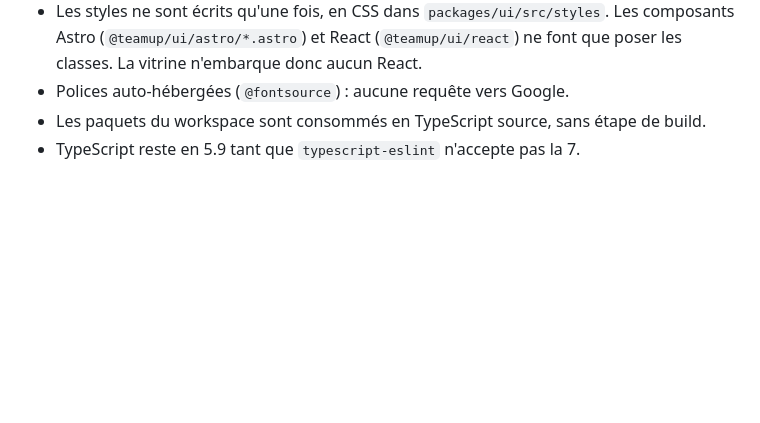
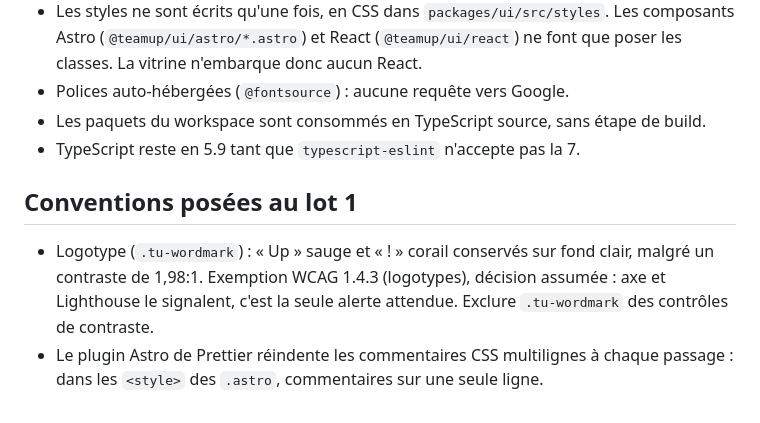
Before and after one commit to darvinho93-boop/TeamUp, a Markdown page: CLAUDE.md, the part around the change. Drawn GitHub-style; blank space fills up the shorter version.

Commit message:
docs: exception de contraste du logotype, conventions du lot 1
Co-Authored-By: Claude Opus 5 <noreply@anthropic.com>

```diff
--- a/CLAUDE.md
+++ b/CLAUDE.md
@@ -111,3 +111,11 @@ Migrations Supabase : à compléter au lot 3.
 - Polices auto-hébergées (`@fontsource`) : aucune requête vers Google.
 - Les paquets du workspace sont consommés en TypeScript source, sans étape de build.
 - TypeScript reste en 5.9 tant que `typescript-eslint` n'accepte pas la 7.
+
+## Conventions posées au lot 1
+
+- Logotype (`.tu-wordmark`) : « Up » sauge et « ! » corail conservés sur fond clair, malgré un
+  contraste de 1,98:1. Exemption WCAG 1.4.3 (logotypes), décision assumée : axe et Lighthouse
+  le signalent, c'est la seule alerte attendue. Exclure `.tu-wordmark` des contrôles de contraste.
+- Le plugin Astro de Prettier réindente les commentaires CSS multilignes à chaque passage :
+  dans les `<style>` des `.astro`, commentaires sur une seule ligne.
```
